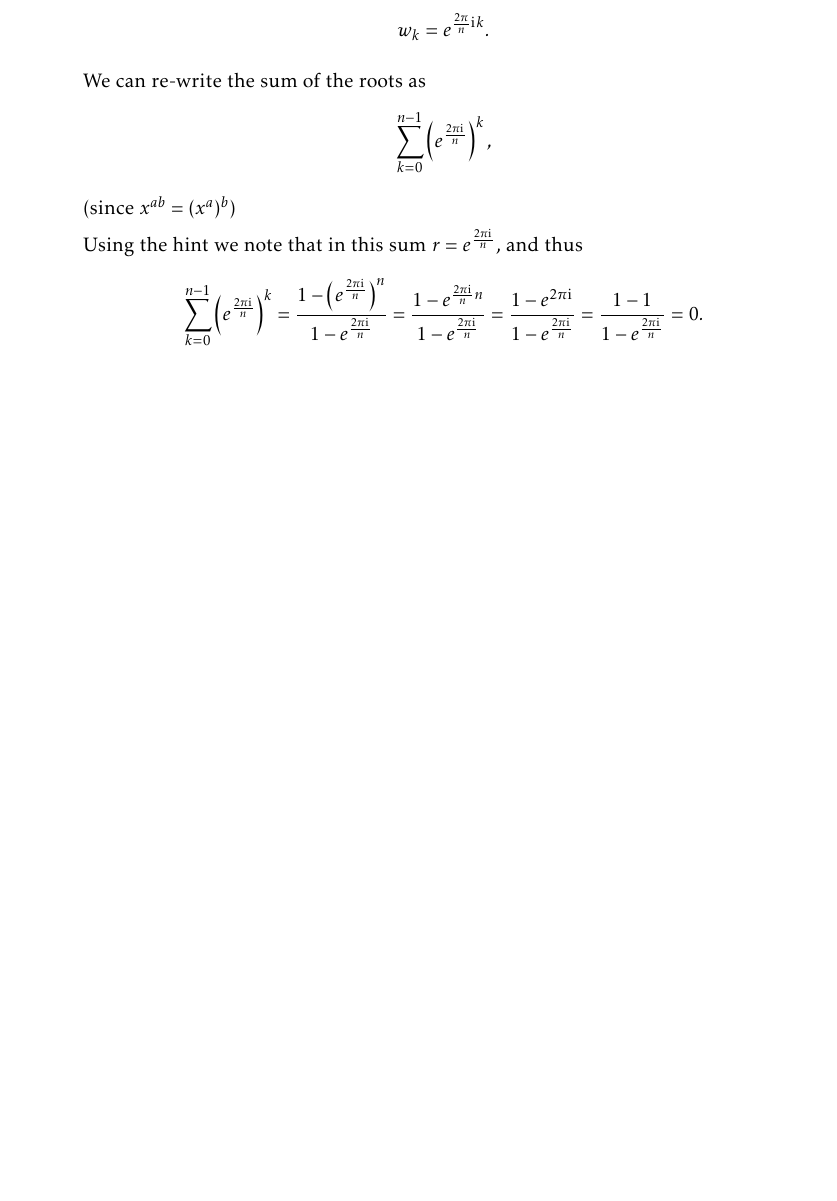
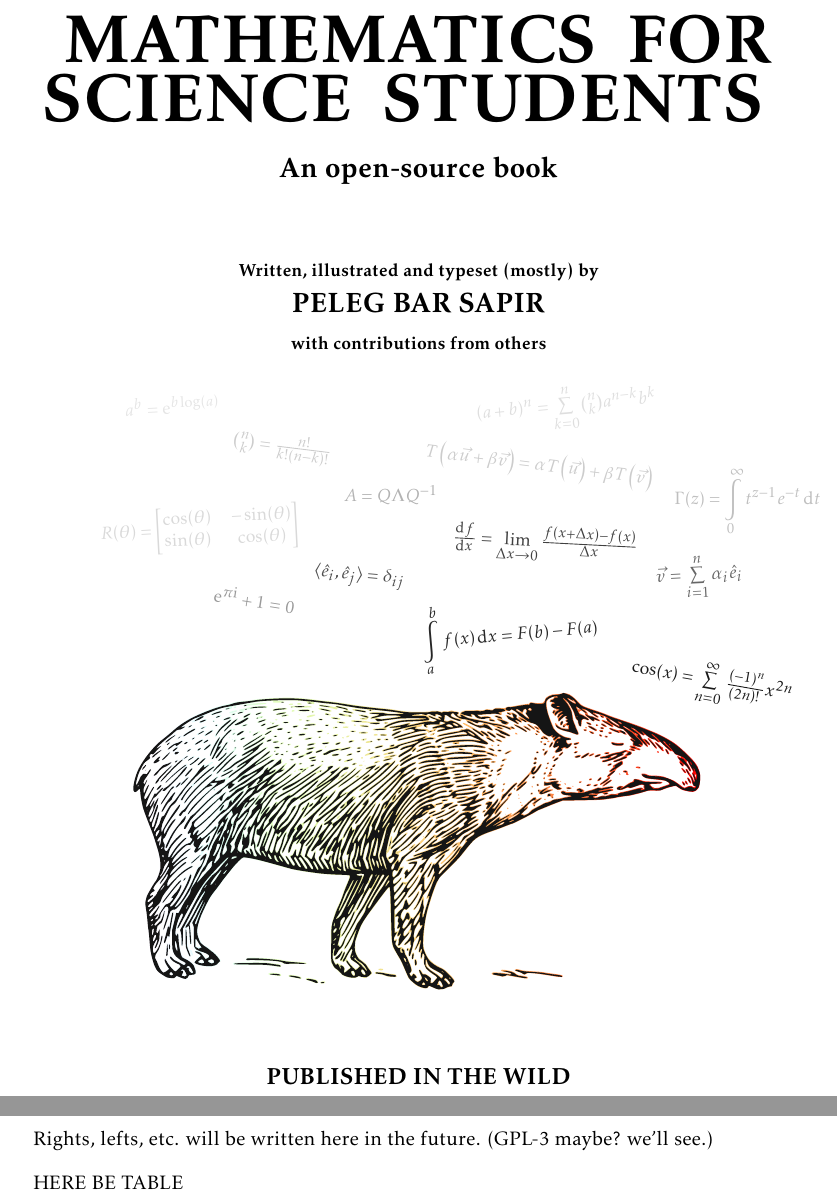
Before and after one commit to pelegs/maths_book, a LaTeX thesis (bookpartial.tex, which reads figures/cover/cover.tex, pre_content/rights.tex, settings.tex): part of page 17 of 17 before the commit and two parts of pages 1 and 2 of 2 after it, the two joined at a grey line, cut at the place of the change, the shorter picture padded with empty space. Compiled offline with pdfLaTeX.

Commit message:
Added cover

```diff
--- a/bookpartial.tex
+++ b/bookpartial.tex
@@ -19,7 +19,18 @@
 %----------%
 
 \begin{document}
+
+% Cover
+\input{figures/cover/cover}
+
+% Rights, lefts, etc.
+\makeatletter
+\def\input@path{{./pre_content/}}
+\makeatother
+\input{rights}
+
 % Contents?
+HERE BE TABLE
 %\tableofcontents
 
 % Chapters
--- /dev/null
+++ b/figures/cover/cover.tex
@@ -0,0 +1,53 @@
+\clearpage
+%% temporary titles
+% command to provide stretchy vertical space in proportion
+\newcommand\nbvspace[1][3]{\vspace*{\stretch{#1}}}
+% allow some slack to avoid under/overfull boxes
+\newcommand\nbstretchyspace{\spaceskip0.5em plus 0.25em minus 0.25em}
+% To improve spacing on titlepages
+\newcommand{\nbtitlestretch}{\spaceskip0.6em}
+\pagestyle{empty}
+\begin{center}
+\bfseries
+\nbvspace[1]
+\Huge
+
+{
+	\nbtitlestretch\fontsize{35pt}{35pt}\selectfont
+	MATHEMATICS FOR SCIENCE STUDENTS
+}
+
+\Large
+An open-source book
+
+\vspace{2em}
+\small Written, illustrated and typeset (mostly) by\\
+\Large PELEG BAR SAPIR\\[0.5em]
+\small with contributions from others
+
+\vspace{25em}
+\begin{tikzpicture}[overlay, remember picture, node distance={2pt}]
+	\node (tapir) {\includesvg[width=10cm]{./figures/cover/tapir}};
+	\node[black!85, above right=of tapir.north, rotate=5] (fundcalc) {$\mathop{\mathlarger{\int\limits_{a}^{b}f(x)\dif x=F(b)-F(a)}}$};
+	\node[black!70, above left=of fundcalc, rotate=-5] (orth) {$\langle \eb{i},\eb{j} \rangle = \delta_{ij}$};
+	\node[black!75, above right=of orth, rotate=-3, xshift=15pt] (diff) {$\od{f}{x}=\lim\limits_{\Delta x\rightarrow0}\frac{f(x+\Delta x)-f(x)}{\Delta x}$};
+	\node[black!60, right=of diff, rotate=3, yshift=-15pt] (vecdef) {$\vec{v} = \sum\limits_{i=1}^{n}\alpha_{i}\eb{i}$};
+	\node[black!40, below left=of orth, rotate=-9] (euler) {$\eu^{\pi\iu}+1=0$};
+	\node[black!30, above left=of diff] (eigendecomp) {$A=Q\Lambda Q^{-1}$};
+	\node[black!90, below right=of fundcalc, xshift=10pt, yshift=15pt, rotate=-10] (taylorcos) {$\cos(x)=\sum\limits_{n=0}^{\infty}\frac{(-1)^{n}}{(2n)!}x^{2n}$};
+	\node[black!25, above right=of diff, xshift=10pt, yshift=-10pt] (gamma) {$\Gamma(z)=\mathop{\mathlarger{\int\limits_{0}^{\infty} t^{z-1}e^{-t}\dif t}}$};
+	\node[black!20, above=of diff, xshift=-5pt, yshift=15pt, rotate=-7] (lintrans) {$T \left( \alpha\vec{u}+\beta\vec{v} \right)=\alpha T \left( \vec{u} \right) + \beta T \left( \vec{v} \right)$};
+	\node[black!20, above left=of eigendecomp, rotate=-7] (binom) {$\binom{n}{k}=\frac{n!}{k!(n-k)!}$};
+	\node[black!15, above left=of orth, rotate=3] (rot) {$R(\theta)=\begin{bmatrix}\cos(\theta) & -\sin(\theta) \\ \sin(\theta) & \cos(\theta) \end{bmatrix}$};
+	\node[black!13, above left=of gamma, yshift=15pt, rotate=5] (expand) {$(a+b)^{n}=\sum\limits_{k=0}^{n}\binom{n}{k}a^{n-k}b^{k}$};
+	\node[black!10, above left=of binom, rotate=3] (elog) {$a^{b}=\eu^{b\log(a)}$};
+\end{tikzpicture}
+\nbvspace[3]
+\normalsize
+
+\large
+
+\vspace{2em}
+PUBLISHED IN THE WILD
+\end{center}
+\newpage
--- /dev/null
+++ b/pre_content/rights.tex
@@ -0,0 +1,2 @@
+Rights, lefts, etc. will be written here in the future.
+(GPL-3 maybe? we'll see.)
--- a/settings.tex
+++ b/settings.tex
@@ -416,7 +416,7 @@
 % MATHS %
 %-------%
 
-\usepackage{amsmath, bm, mathtools}
+\usepackage{amsmath, bm, mathtools, commath, relsize}
 % \usepackage{physics}
 \allowdisplaybreaks
 \usepackage{nicematrix}
@@ -500,7 +500,7 @@
 \newcommand{\gnorm}[1]{\left\|\,  #1 \, \right\|}
 
 % Norm of a vector
-\newcommand{\norm}[1]{\left\|\,  \vec{#1} \, \right\|}
+\renewcommand{\norm}[1]{\left\|\,  \vec{#1} \, \right\|}
 
 % Projection
 \newcommandx*{\projection}[4][1=u, 2=v, 3=xred, 4=xblue]{
```
Also changed, not shown: bookmain.tex (+11 -0 lines), chapters/intro/combinatorics.tex (+2 -2 lines), bookmain.pdf, bookpartial.pdf, figures/cover/tapir.svg (added), bookpartial.tex (10 more changed lines), 1 other file.
